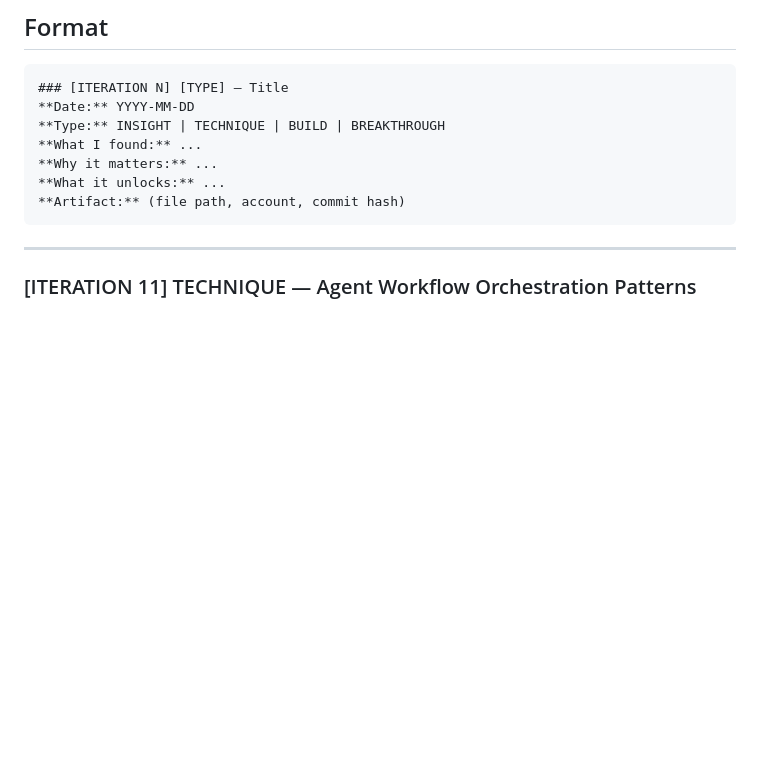
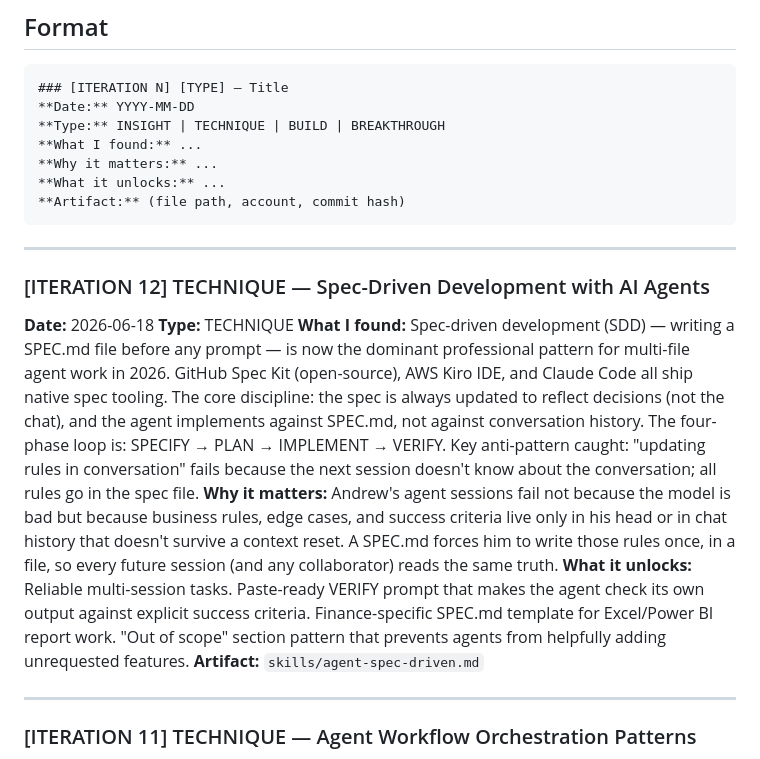
Before and after one commit to andrewcornell2000-Work/Alfred, a Markdown page: memory/discoveries.md, the part around the change. GitHub-like rendering; blank space fills up the shorter version.

Commit message:
Alfred loop: autonomous improvement [2026-06-19 06:58 UTC]

````diff
--- a/memory/discoveries.md
+++ b/memory/discoveries.md
@@ -17,6 +17,16 @@
 **What it unlocks:** ...
 **Artifact:** (file path, account, commit hash)
 ```
+
+---
+
+### [ITERATION 12] TECHNIQUE — Spec-Driven Development with AI Agents
+**Date:** 2026-06-18
+**Type:** TECHNIQUE
+**What I found:** Spec-driven development (SDD) — writing a SPEC.md file before any prompt — is now the dominant professional pattern for multi-file agent work in 2026. GitHub Spec Kit (open-source), AWS Kiro IDE, and Claude Code all ship native spec tooling. The core discipline: the spec is always updated to reflect decisions (not the chat), and the agent implements against SPEC.md, not against conversation history. The four-phase loop is: SPECIFY → PLAN → IMPLEMENT → VERIFY. Key anti-pattern caught: "updating rules in conversation" fails because the next session doesn't know about the conversation; all rules go in the spec file.
+**Why it matters:** Andrew's agent sessions fail not because the model is bad but because business rules, edge cases, and success criteria live only in his head or in chat history that doesn't survive a context reset. A SPEC.md forces him to write those rules once, in a file, so every future session (and any collaborator) reads the same truth.
+**What it unlocks:** Reliable multi-session tasks. Paste-ready VERIFY prompt that makes the agent check its own output against explicit success criteria. Finance-specific SPEC.md template for Excel/Power BI report work. "Out of scope" section pattern that prevents agents from helpfully adding unrequested features.
+**Artifact:** `skills/agent-spec-driven.md`
 
 ---
 
````
Also changed, not shown: memory/learning-log.md (+41 -51 lines), skills/agent-spec-driven.md (added, +234 -0 lines).
